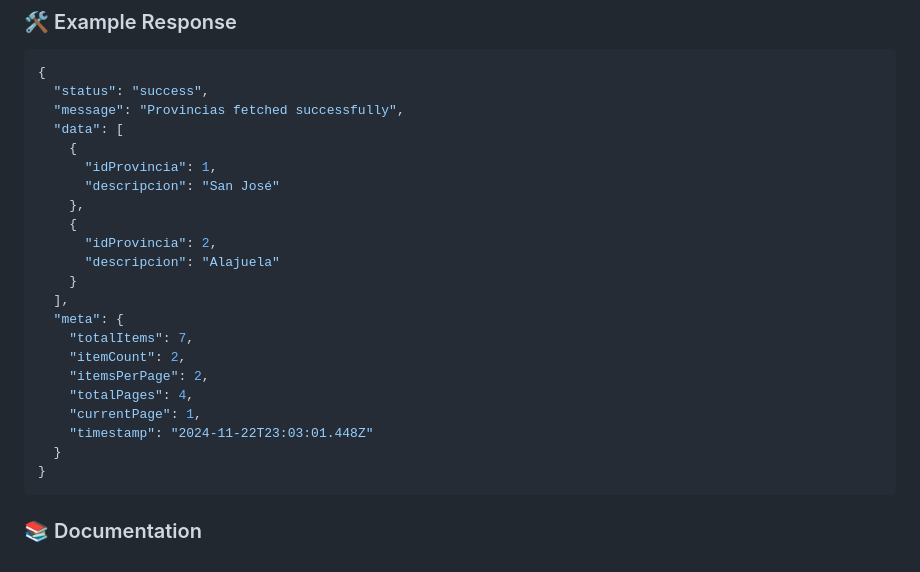
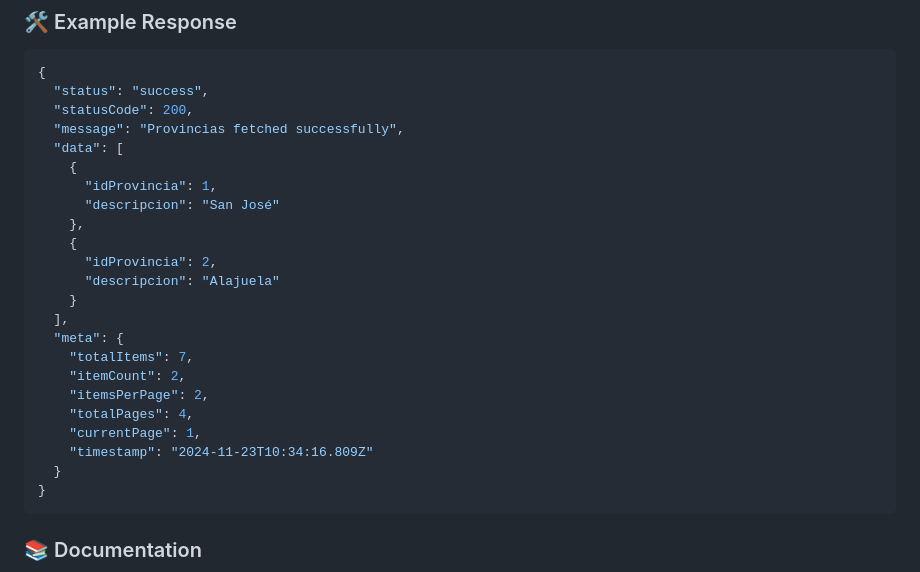
Before and after one commit to anibalalpizar/api-geo-cr, a Markdown page: README.md, the part around the change. GitHub-like rendering.

Commit message:
docs: update README to include statusCode in provincias response example

````diff
--- a/README.md
+++ b/README.md
@@ -96,6 +96,7 @@ GET /provincias?page=1&limit=2
 ```json
 {
   "status": "success",
+  "statusCode": 200,
   "message": "Provincias fetched successfully",
   "data": [
     {
@@ -113,7 +114,7 @@ GET /provincias?page=1&limit=2
     "itemsPerPage": 2,
     "totalPages": 4,
     "currentPage": 1,
-    "timestamp": "2024-11-22T23:03:01.448Z"
+    "timestamp": "2024-11-23T10:34:16.809Z"
   }
 }
 ```
````
